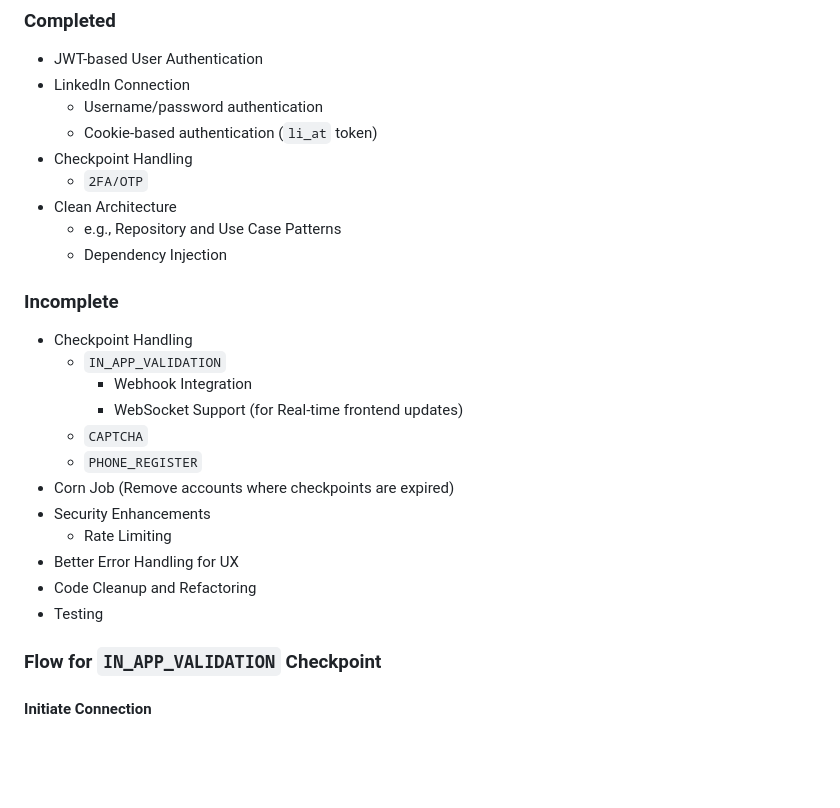
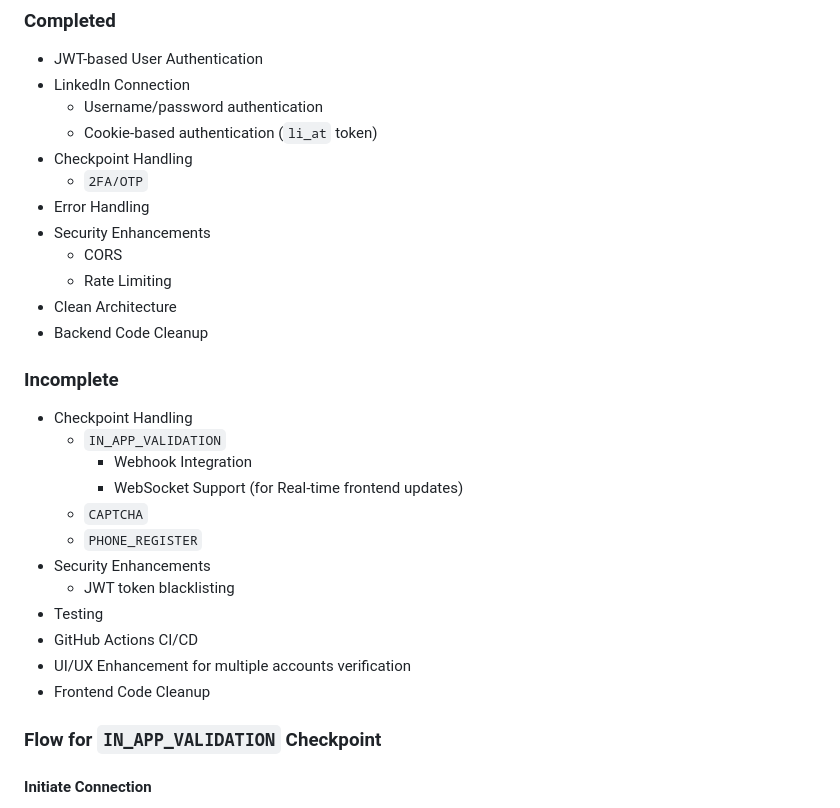
Before and after one commit to eannchen/unipile-connector, a Markdown page: README.md, the part around the change. Rendered like a GitHub page; blank space fills up the shorter version.

```diff
--- a/README.md
+++ b/README.md
@@ -10,9 +10,12 @@ A full-stack web application that allows users to connect their LinkedIn account
   - Cookie-based authentication (`li_at` token)
 - Checkpoint Handling
   - `2FA/OTP`
+- Error Handling
+- Security Enhancements
+  - CORS
+  - Rate Limiting
 - Clean Architecture
-  - e.g., Repository and Use Case Patterns
-  - Dependency Injection
+- Backend Code Cleanup
 
 ### Incomplete
 
@@ -22,13 +25,12 @@ A full-stack web application that allows users to connect their LinkedIn account
     - WebSocket Support (for Real-time frontend updates)
   - `CAPTCHA`
   - `PHONE_REGISTER`
-- Corn Job (Remove accounts where checkpoints are expired)
 - Security Enhancements
-  - Rate Limiting
-- Better Error Handling for UX
-- Code Cleanup and Refactoring
+  - JWT token blacklisting
 - Testing
-
+- GitHub Actions CI/CD
+- UI/UX Enhancement for multiple accounts verification
+- Frontend Code Cleanup
 
 ### Flow for `IN_APP_VALIDATION` Checkpoint
 
```
